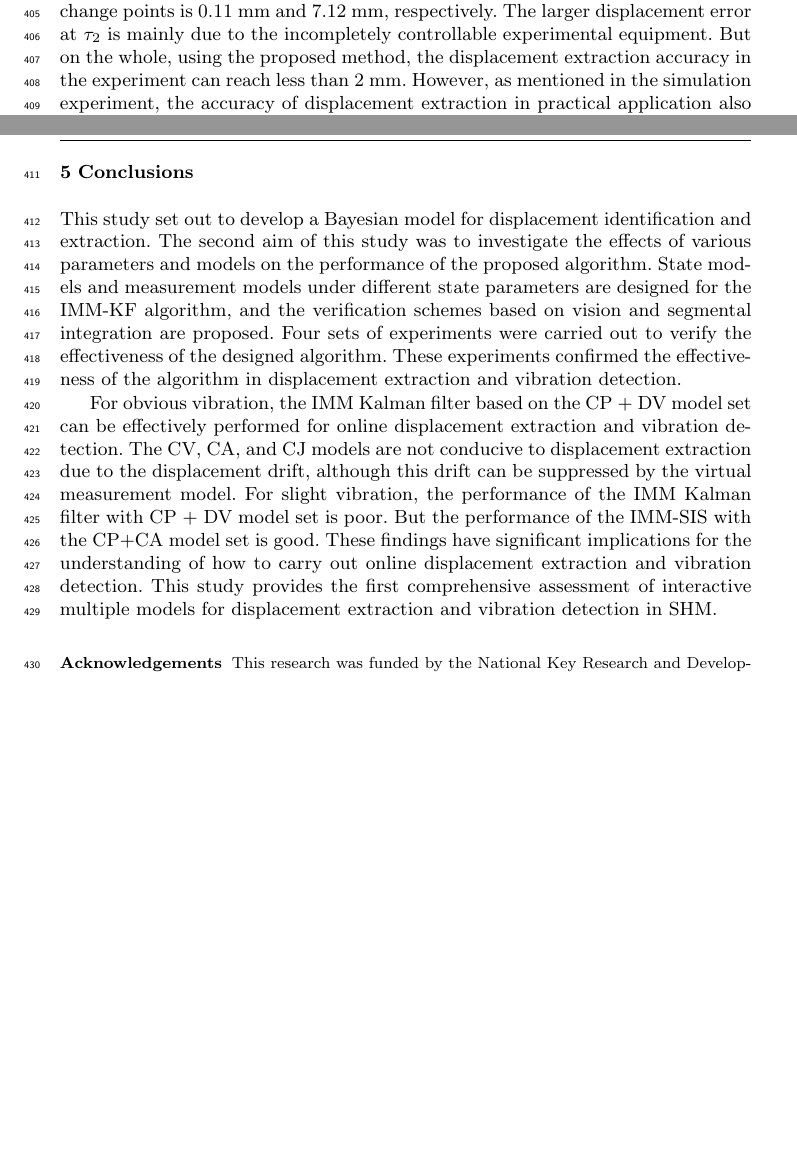
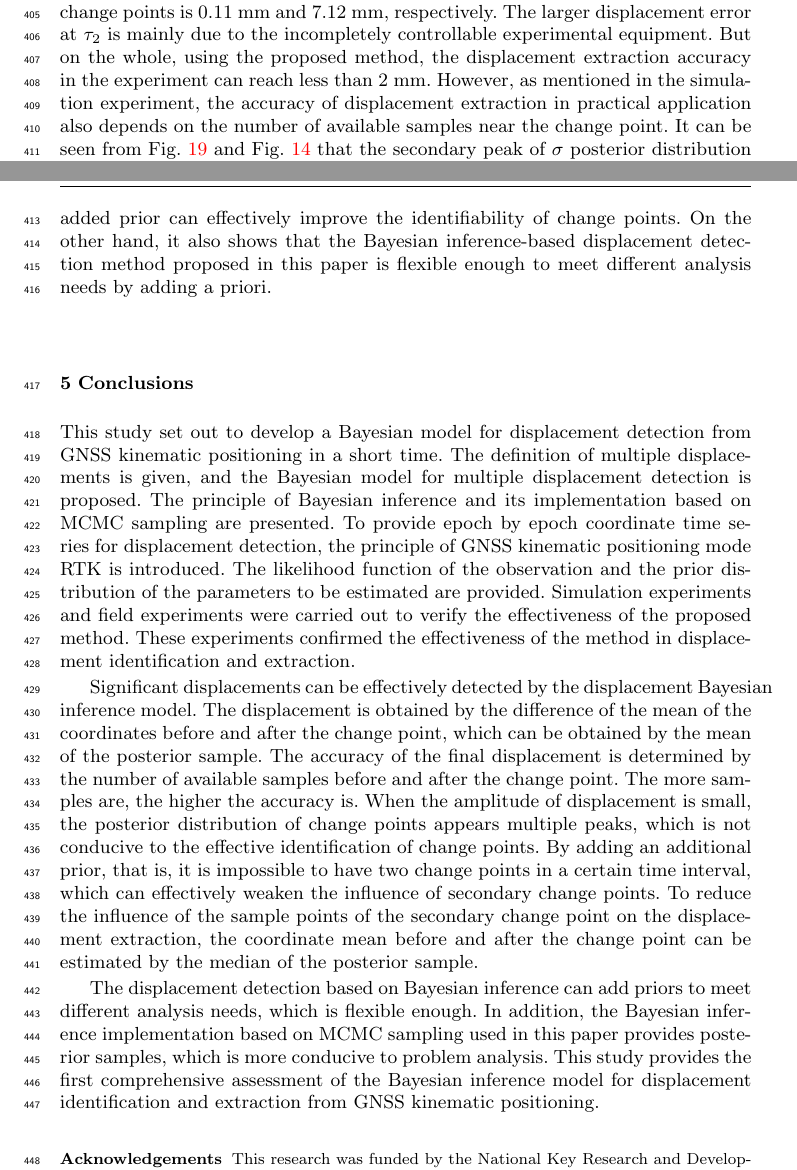
Before and after one commit to mfkiwl/Hoegaarden, a LaTeX paper (paper/manuscript.tex): two parts of pages 14 and 15 of 17, joined at a grey line, cut so that both start at the same text, the shorter picture padded with empty space. Compiled offline with pdfLaTeX.

Commit message:
add Conclusions

```diff
--- a/paper/manuscript.tex
+++ b/paper/manuscript.tex
@@ -612,18 +612,31 @@ From the comparison between Fig. \ref{fig_v_bd9_4_up_mu} and Fig. \ref{fig_v_bd9
 However, there are still some sample points which deviate from the main peak.
 In order to reduce the influence of these sampling points, the median value of the sample is used as the final estimation of \textbf{$\mu$}, and $\mu_0$, $\mu_1$ and $\mu_2$ are obtained as -1461.18 mm, -1482.37 mm and -1509.09 mm respectively.
 The two displacements obtained by these means are -21.19 mm and -26.72 mm, respectively, and the displacements measured in Table \ref{tab_measured_height} are -21.3 mm and -19.6 mm respectively.  The displacement difference between the two methods at the two change points is 0.11 mm and 7.12 mm, respectively. The larger displacement error at $\tau_2$ is mainly due to the incompletely controllable experimental equipment. But on the whole, using the proposed method, the displacement extraction accuracy in the experiment can reach less than 2 mm. However, as mentioned in the simulation experiment, the accuracy of displacement extraction in practical application also depends on the number of available samples near the change point.
-
-
+It can be seen from Fig. \ref{fig_v_bd9_4_up_sigma_add_new_rule} and Fig. \ref{fig_v_bd9_4_up_sigma} that the secondary peak of $\sigma$ posterior distribution has been significantly weakened.
+From the above discussion, we can see that the added prior can effectively improve the identifiability of change points.
+On the other hand, it also shows that the Bayesian inference-based displacement detection method proposed in this paper is flexible enough to meet different analysis needs by adding a priori.
 
 \section{Conclusions}
 \label{concl}
-This study set out to develop a Bayesian model for displacement identification and extraction.
-The second aim of this study was to investigate the effects of various parameters and models on the performance of the proposed algorithm.
-State models and measurement models under different state parameters are designed for the IMM-KF algorithm, and the verification schemes based on vision and segmental integration are proposed.
-Four sets of experiments were carried out to verify the effectiveness of the designed algorithm.
-These experiments confirmed the effectiveness of the algorithm in displacement extraction and vibration detection.
+This study set out to develop a Bayesian model for displacement detection from GNSS kinematic positioning in a short time.
+The definition of multiple displacements is given, and the Bayesian model for multiple displacement detection is proposed.
+The principle of Bayesian inference and its implementation based on MCMC sampling are presented.
+To provide epoch by epoch coordinate time series for displacement detection, the principle of GNSS kinematic positioning mode RTK is introduced.
+The likelihood function of the observation and the prior distribution of the parameters to be estimated are provided.
+Simulation experiments and field experiments were carried out to verify the effectiveness of the proposed method.
+These experiments confirmed the effectiveness of the method in displacement identification and extraction.
 
-For obvious vibration, the IMM Kalman filter based on the CP + DV model set can be effectively performed for online displacement extraction and vibration detection. The CV, CA, and CJ models are not conducive to displacement extraction due to the displacement drift, although this drift can be suppressed by the virtual measurement model. For slight vibration, the performance of the IMM Kalman filter with CP + DV model set is poor. But the performance of the IMM-SIS with the CP+CA model set is good. These findings have significant implications for the understanding of how to carry out online displacement extraction and vibration detection. This study provides the first comprehensive assessment of interactive multiple models for displacement extraction and vibration detection in SHM.
+Significant displacements can be effectively detected by the displacement Bayesian inference model.
+The displacement is obtained by the difference of the mean of the coordinates before and after the change point, which can be obtained by the mean of the posterior sample.
+The accuracy of the final displacement is determined by the number of available samples before and after the change point.
+The more samples are, the higher the accuracy is.
+When the amplitude of displacement is small, the posterior distribution of change points appears multiple peaks, which is not conducive to the effective identification of change points.
+By adding an additional prior, that is, it is impossible to have two change points in a certain time interval, which can effectively weaken the influence of secondary change points.
+To reduce the influence of the sample points of the secondary change point on the displacement extraction, the coordinate mean before and after the change point can be estimated by the median of the posterior sample.
+
+The displacement detection based on Bayesian inference can add priors to meet different analysis needs, which is flexible enough.
+In addition, the Bayesian inference implementation based on MCMC sampling used in this paper provides posterior samples, which is more conducive to problem analysis.
+This study provides the first comprehensive assessment of the Bayesian inference model for displacement identification and extraction from GNSS kinematic positioning.
 
 \begin{acknowledgements}
 This research was funded by the National Key Research and Development Programs 2018YFB0505400, the Natural Science Fund of Hubei Province 2018CFA007.
```
